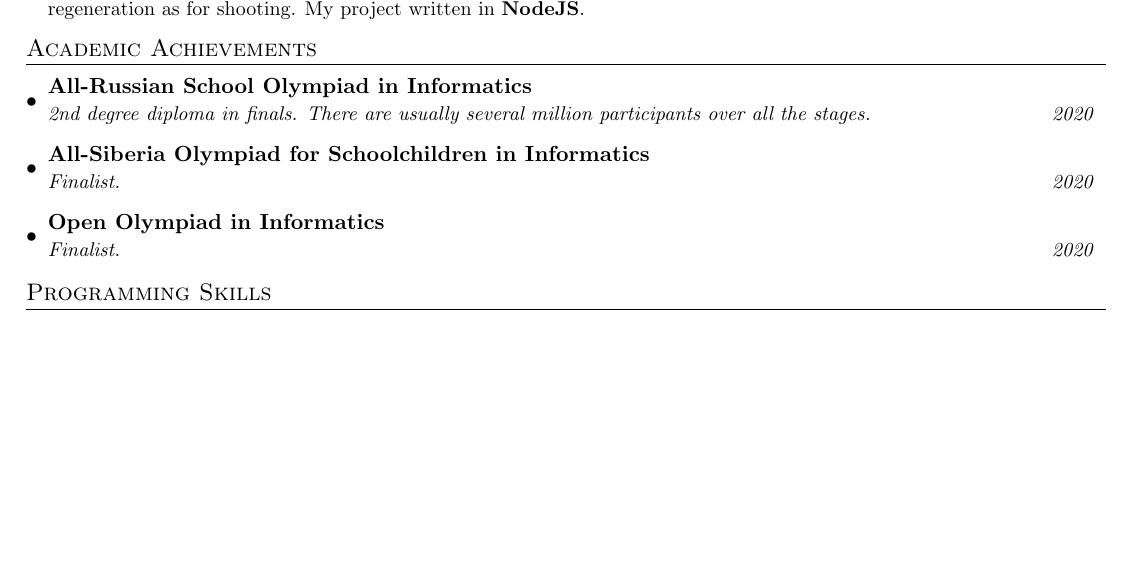
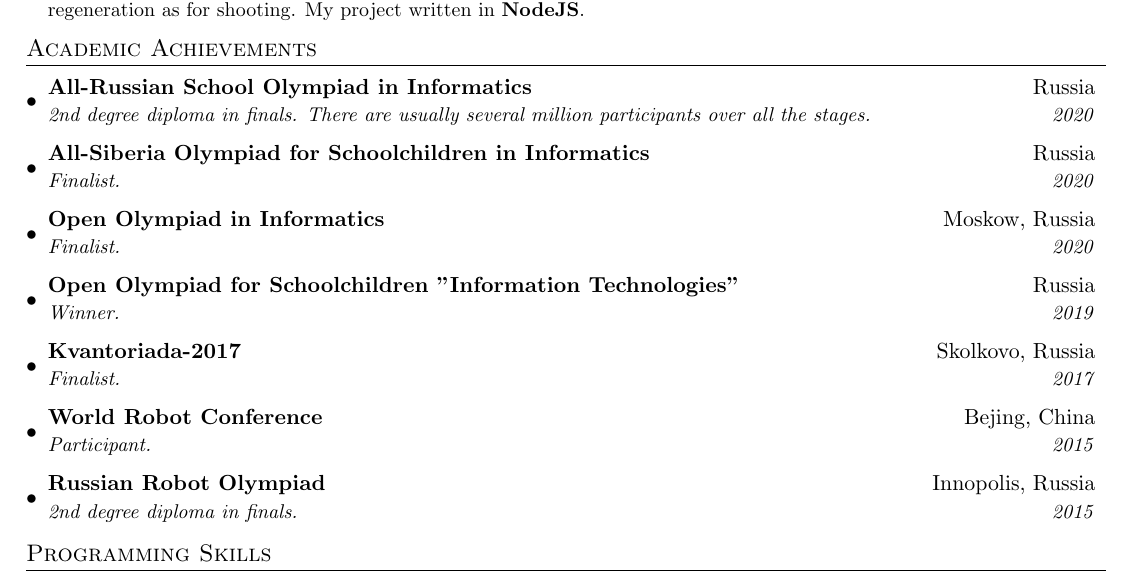
Before and after one commit to robozmey/CV_resume, a LaTeX CV (cv_resume.tex): part of the page, cut so that both start at the same text, the shorter picture padded with empty space. Compiled offline with pdfLaTeX.

Commit message:
added achives

```diff
--- a/cv_resume.tex
+++ b/cv_resume.tex
@@ -116,12 +116,20 @@
 %-----------ACADEMIC ACHIEVEMENTS-----------------
 \section{Academic Achievements}
   \resumeSubHeadingListStart
-    \resumeSubheading{All-Russian School Olympiad in Informatics}{}
+    \resumeSubheading{All-Russian School Olympiad in Informatics}{Russia}
     {2nd degree diploma in finals. There are usually several million participants over all the stages.}{2020}
-    \resumeSubheading{All-Siberia Olympiad for Schoolchildren in Informatics}{}
+    \resumeSubheading{All-Siberia Olympiad for Schoolchildren in Informatics}{Russia}
     {Finalist.}{2020}
-    \resumeSubheading{Open Olympiad in Informatics}{}
+    \resumeSubheading{Open Olympiad in Informatics}{Moskow, Russia}
     {Finalist.}{2020}
+    \resumeSubheading{Open Olympiad for Schoolchildren "Information Technologies"}{Russia}
+    {Winner.}{2019}
+    \resumeSubheading{Kvantoriada-2017}{Skolkovo, Russia}
+    {Finalist.}{2017}
+    \resumeSubheading{World Robot Conference}{Bejing, China}
+    {Participant.}{2015}
+    \resumeSubheading{Russian Robot Olympiad}{Innopolis, Russia}
+    {2nd degree diploma in finals.}{2015}
 
   \resumeSubHeadingListEnd
 
```
Also changed, not shown: cv_resume.pdf, 2 other files.
